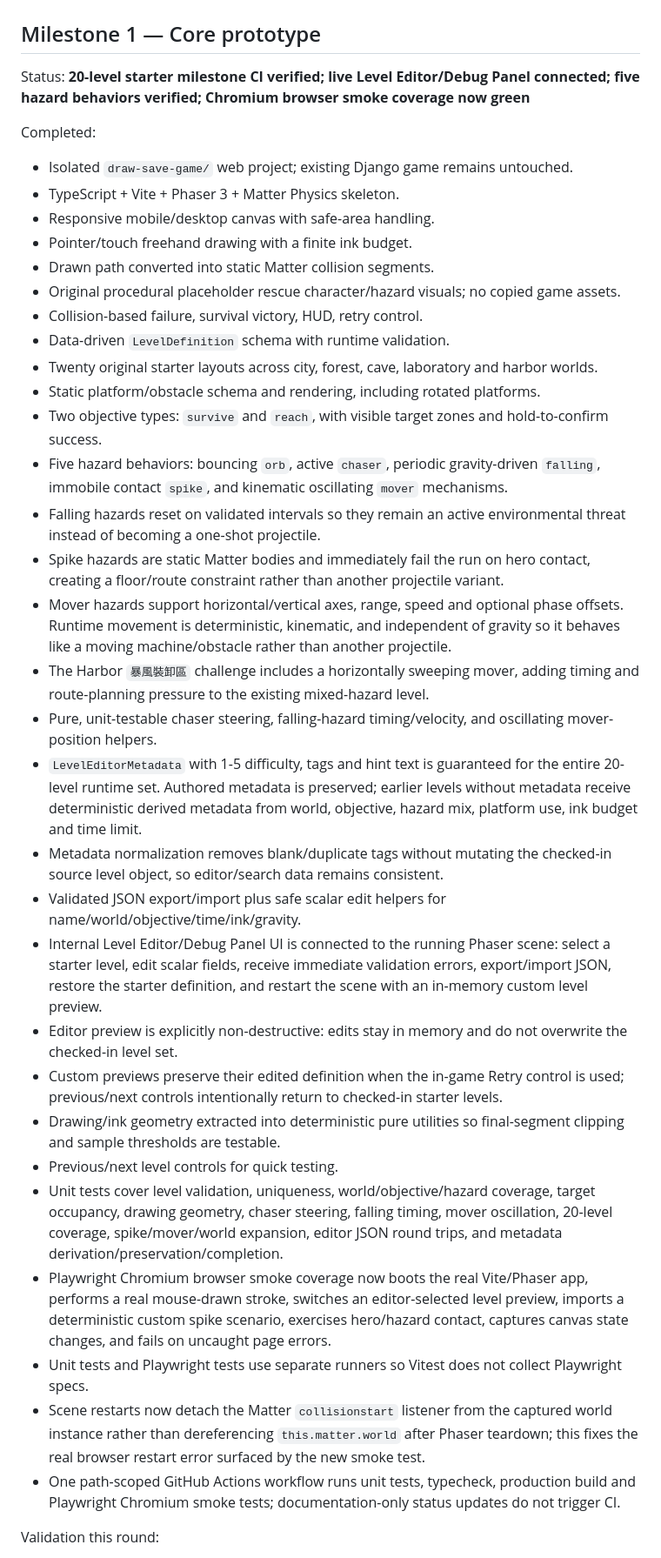
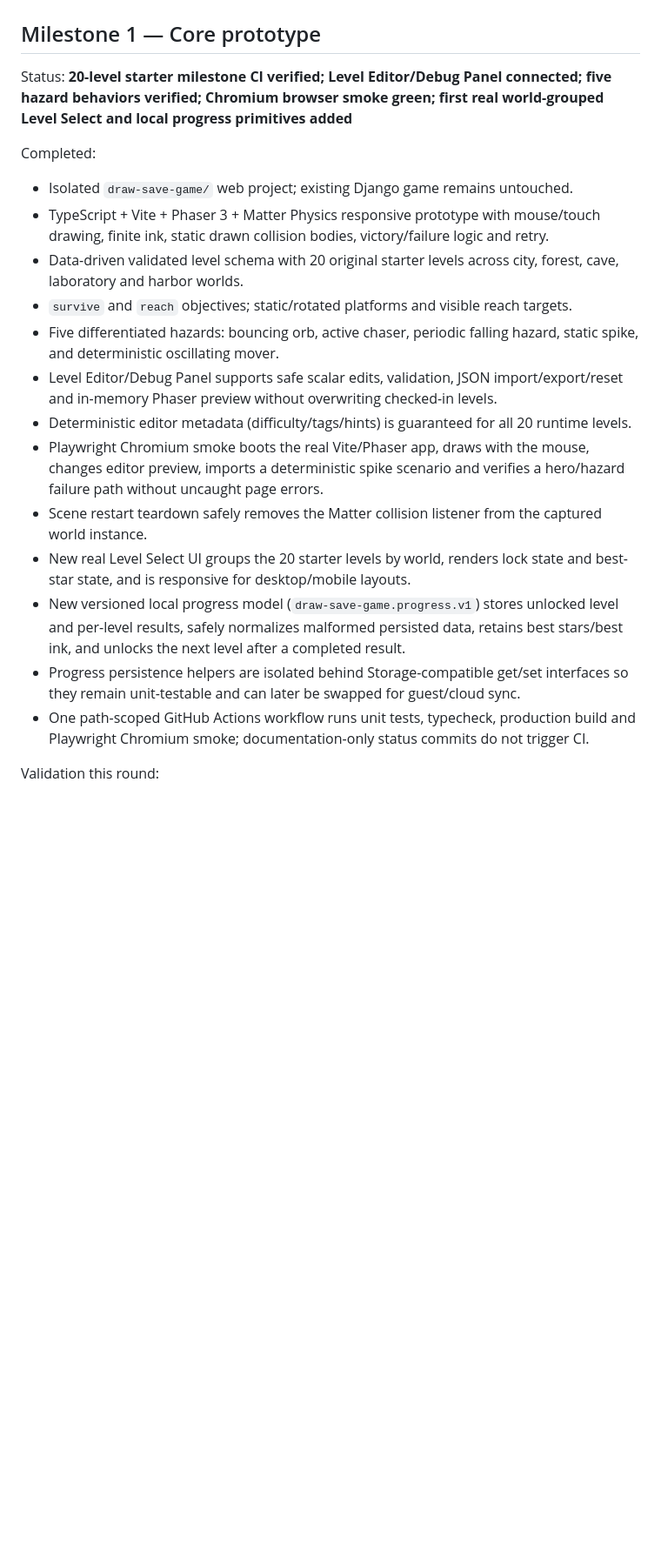
Before and after one commit to heysam/small_Game, a Markdown page: draw-save-game/PROJECT_STATUS.md, the part around one of its changes. Shown at 87% size. Drawn GitHub-style; blank space fills up the shorter version.

Commit message:
docs(game): record level map and progress verification

```diff
--- a/draw-save-game/PROJECT_STATUS.md
+++ b/draw-save-game/PROJECT_STATUS.md
@@ -2,38 +2,21 @@
 
 ## Milestone 1 — Core prototype
 
-Status: **20-level starter milestone CI verified; live Level Editor/Debug Panel connected; five hazard behaviors verified; Chromium browser smoke coverage now green**
+Status: **20-level starter milestone CI verified; Level Editor/Debug Panel connected; five hazard behaviors verified; Chromium browser smoke green; first real world-grouped Level Select and local progress primitives added**
 
 Completed:
 - Isolated `draw-save-game/` web project; existing Django game remains untouched.
-- TypeScript + Vite + Phaser 3 + Matter Physics skeleton.
-- Responsive mobile/desktop canvas with safe-area handling.
-- Pointer/touch freehand drawing with a finite ink budget.
-- Drawn path converted into static Matter collision segments.
-- Original procedural placeholder rescue character/hazard visuals; no copied game assets.
-- Collision-based failure, survival victory, HUD, retry control.
-- Data-driven `LevelDefinition` schema with runtime validation.
-- Twenty original starter layouts across city, forest, cave, laboratory and harbor worlds.
-- Static platform/obstacle schema and rendering, including rotated platforms.
-- Two objective types: `survive` and `reach`, with visible target zones and hold-to-confirm success.
-- Five hazard behaviors: bouncing `orb`, active `chaser`, periodic gravity-driven `falling`, immobile contact `spike`, and kinematic oscillating `mover` mechanisms.
-- Falling hazards reset on validated intervals so they remain an active environmental threat instead of becoming a one-shot projectile.
-- Spike hazards are static Matter bodies and immediately fail the run on hero contact, creating a floor/route constraint rather than another projectile variant.
-- Mover hazards support horizontal/vertical axes, range, speed and optional phase offsets. Runtime movement is deterministic, kinematic, and independent of gravity so it behaves like a moving machine/obstacle rather than another projectile.
-- The Harbor `暴風裝卸區` challenge includes a horizontally sweeping mover, adding timing and route-planning pressure to the existing mixed-hazard level.
-- Pure, unit-testable chaser steering, falling-hazard timing/velocity, and oscillating mover-position helpers.
-- `LevelEditorMetadata` with 1-5 difficulty, tags and hint text is guaranteed for the entire 20-level runtime set. Authored metadata is preserved; earlier levels without metadata receive deterministic derived metadata from world, objective, hazard mix, platform use, ink budget and time limit.
-- Metadata normalization removes blank/duplicate tags without mutating the checked-in source level object, so editor/search data remains consistent.
-- Validated JSON export/import plus safe scalar edit helpers for name/world/objective/time/ink/gravity.
-- Internal Level Editor/Debug Panel UI is connected to the running Phaser scene: select a starter level, edit scalar fields, receive immediate validation errors, export/import JSON, restore the starter definition, and restart the scene with an in-memory custom level preview.
-- Editor preview is explicitly non-destructive: edits stay in memory and do not overwrite the checked-in level set.
-- Custom previews preserve their edited definition when the in-game Retry control is used; previous/next controls intentionally return to checked-in starter levels.
-- Drawing/ink geometry extracted into deterministic pure utilities so final-segment clipping and sample thresholds are testable.
-- Previous/next level controls for quick testing.
-- Unit tests cover level validation, uniqueness, world/objective/hazard coverage, target occupancy, drawing geometry, chaser steering, falling timing, mover oscillation, 20-level coverage, spike/mover/world expansion, editor JSON round trips, and metadata derivation/preservation/completion.
-- Playwright Chromium browser smoke coverage now boots the real Vite/Phaser app, performs a real mouse-drawn stroke, switches an editor-selected level preview, imports a deterministic custom spike scenario, exercises hero/hazard contact, captures canvas state changes, and fails on uncaught page errors.
-- Unit tests and Playwright tests use separate runners so Vitest does not collect Playwright specs.
-- Scene restarts now detach the Matter `collisionstart` listener from the captured world instance rather than dereferencing `this.matter.world` after Phaser teardown; this fixes the real browser restart error surfaced by the new smoke test.
-- One path-scoped GitHub Actions workflow runs unit tests, typecheck, production build and Playwright Chromium smoke tests; documentation-only status updates do not trigger CI.
+- TypeScript + Vite + Phaser 3 + Matter Physics responsive prototype with mouse/touch drawing, finite ink, static drawn collision bodies, victory/failure logic and retry.
+- Data-driven validated level schema with 20 original starter levels across city, forest, cave, laboratory and harbor worlds.
+- `survive` and `reach` objectives; static/rotated platforms and visible reach targets.
+- Five differentiated hazards: bouncing orb, active chaser, periodic falling hazard, static spike, and deterministic oscillating mover.
+- Level Editor/Debug Panel supports safe scalar edits, validation, JSON import/export/reset and in-memory Phaser preview without overwriting checked-in levels.
+- Deterministic editor metadata (difficulty/tags/hints) is guaranteed for all 20 runtime levels.
+- Playwright Chromium smoke boots the real Vite/Phaser app, draws with the mouse, changes editor preview, imports a deterministic spike scenario and verifies a hero/hazard failure path without uncaught page errors.
+- Scene restart teardown safely removes the Matter collision listener from the captured world instance.
+- New real Level Select UI groups the 20 starter levels by world, renders lock state and best-star state, and is responsive for desktop/mobile layouts.
+- New versioned local progress model (`draw-save-game.progress.v1`) stores unlocked level and per-level results, safely normalizes malformed persisted data, retains best stars/best ink, and unlocks the next level after a completed result.
+- Progress persistence helpers are isolated behind Storage-compatible get/set interfaces so they remain unit-testable and can later be swapped for guest/cloud sync.
+- One path-scoped GitHub Actions workflow runs unit tests, typecheck, production build and Playwright Chromium smoke; documentation-only status commits do not trigger CI.
 
 Validation this round:
```
Also changed, not shown: other parts of draw-save-game/PROJECT_STATUS.md (+17 -15 lines).
